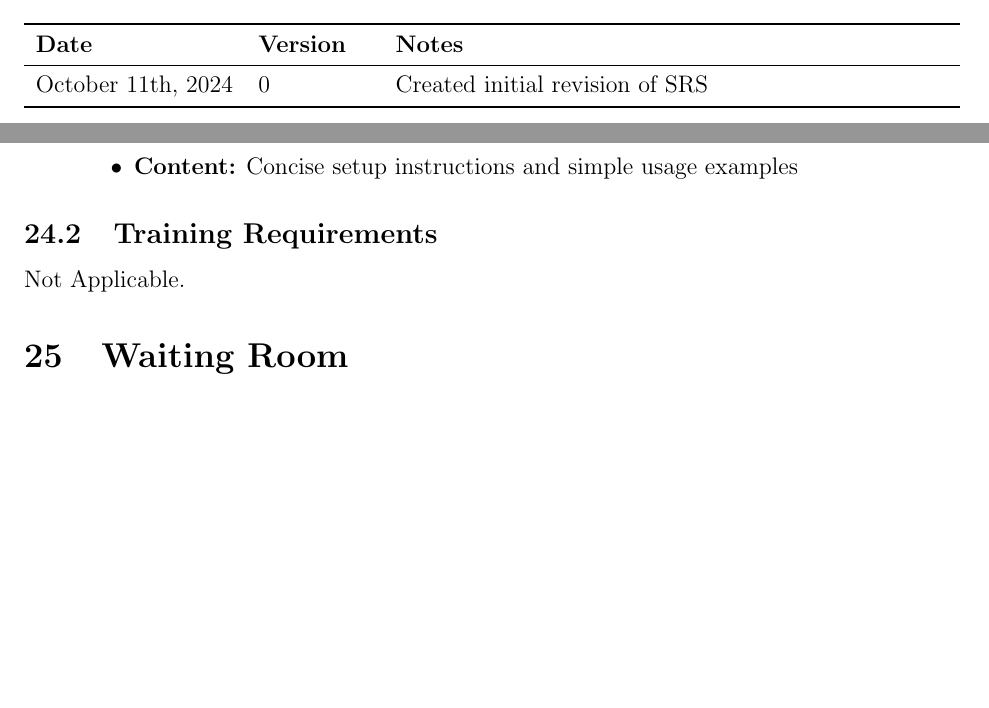
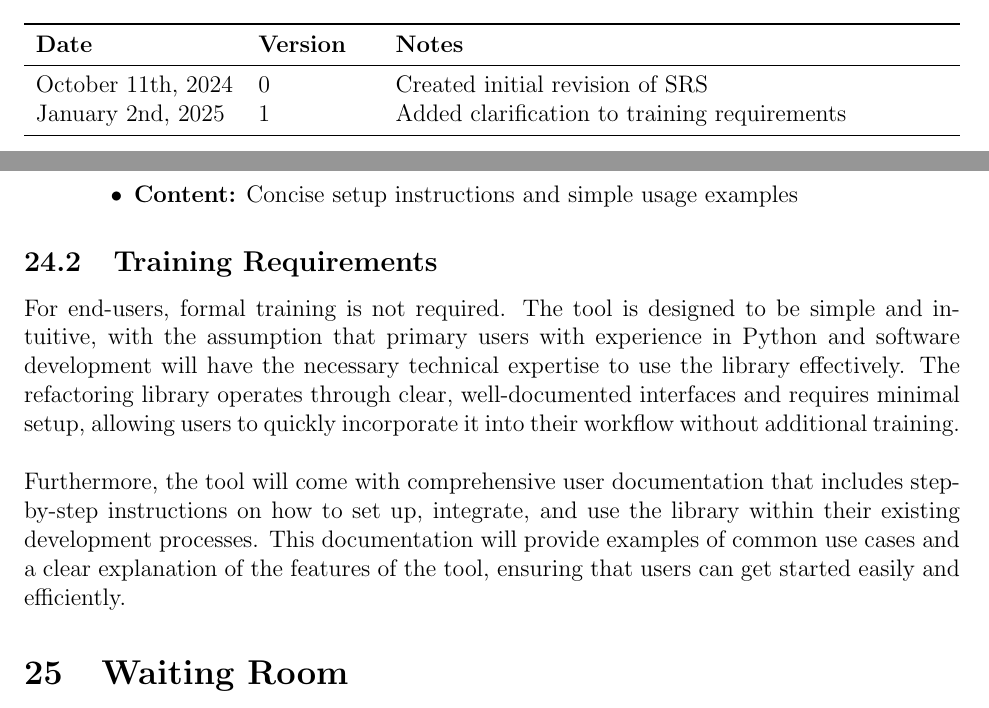
Before and after one commit to ssm-lab/capstone--source-code-optimizer, a LaTeX document (docs/SRS/SRS.tex): two parts of pages 5 and 47 of 55, joined at a grey line, cut so that both start at the same text, the shorter picture padded with empty space. Compiled offline with pdfLaTeX.

Commit message:
Fix #141: Clarified Training Requirements

```diff
--- a/docs/SRS/SRS.tex
+++ b/docs/SRS/SRS.tex
@@ -57,6 +57,7 @@
 \toprule {\textbf{Date}} & {\textbf{Version}} & {\textbf{Notes}}\\
 \midrule
 October 11th, 2024 & 0 & Created initial revision of SRS\\
+January 2nd, 2025 & 1 & Added clarification to training requirements\\
 \bottomrule
 \end{tabularx}
 
@@ -1340,7 +1341,16 @@ The above discussion indicates that the total effort will be approximately 2650
 \end{enumerate}
 
 \subsection{Training Requirements}
-Not Applicable.
+For end-users, formal training is not required. The tool is designed to be simple and intuitive,
+with the assumption that primary users with experience in Python and software development will
+have the necessary technical expertise to use the library effectively. The refactoring library
+operates through clear, well-documented interfaces and requires minimal setup, allowing users to
+quickly incorporate it into their workflow without additional training.\\
+
+Furthermore, the tool will come with comprehensive user documentation that includes step-by-step
+instructions on how to set up, integrate, and use the library within their existing development
+processes. This documentation will provide examples of common use cases and a clear explanation of
+the features of the tool, ensuring that users can get started easily and efficiently.
 
 \section{Waiting Room}
 
```
